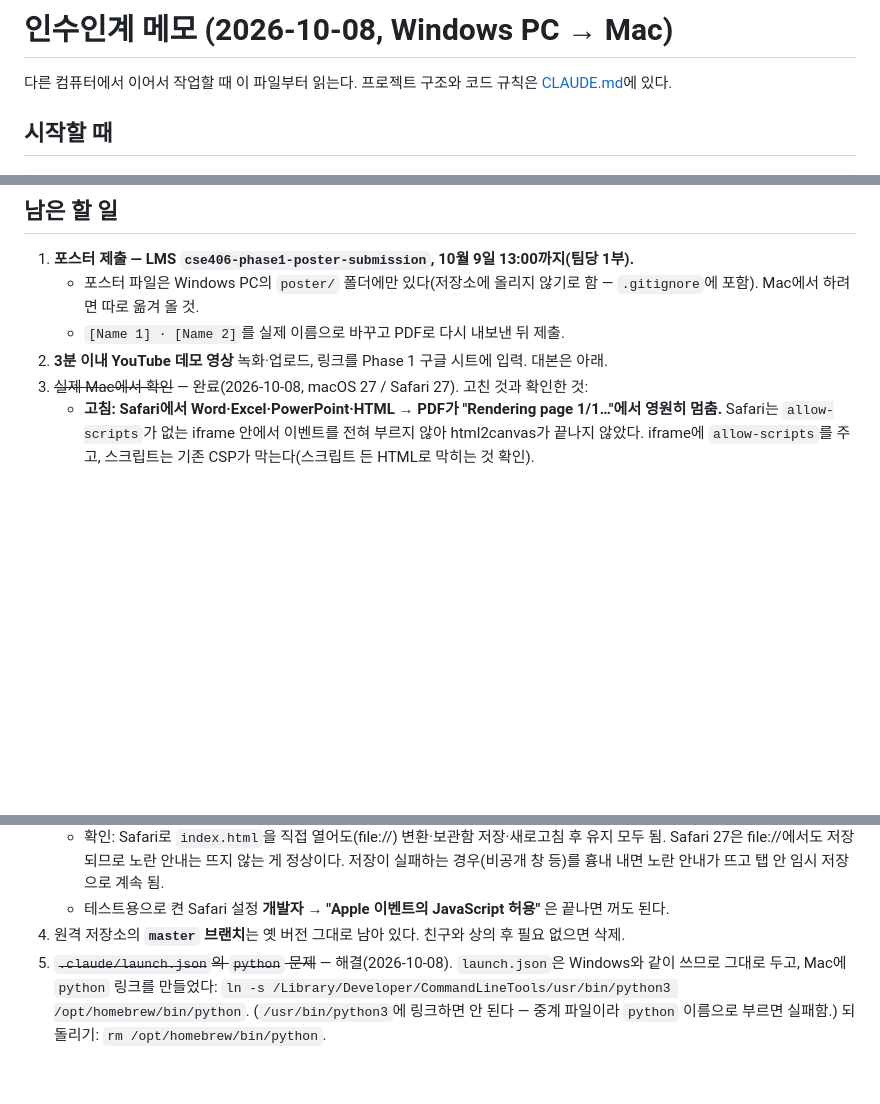
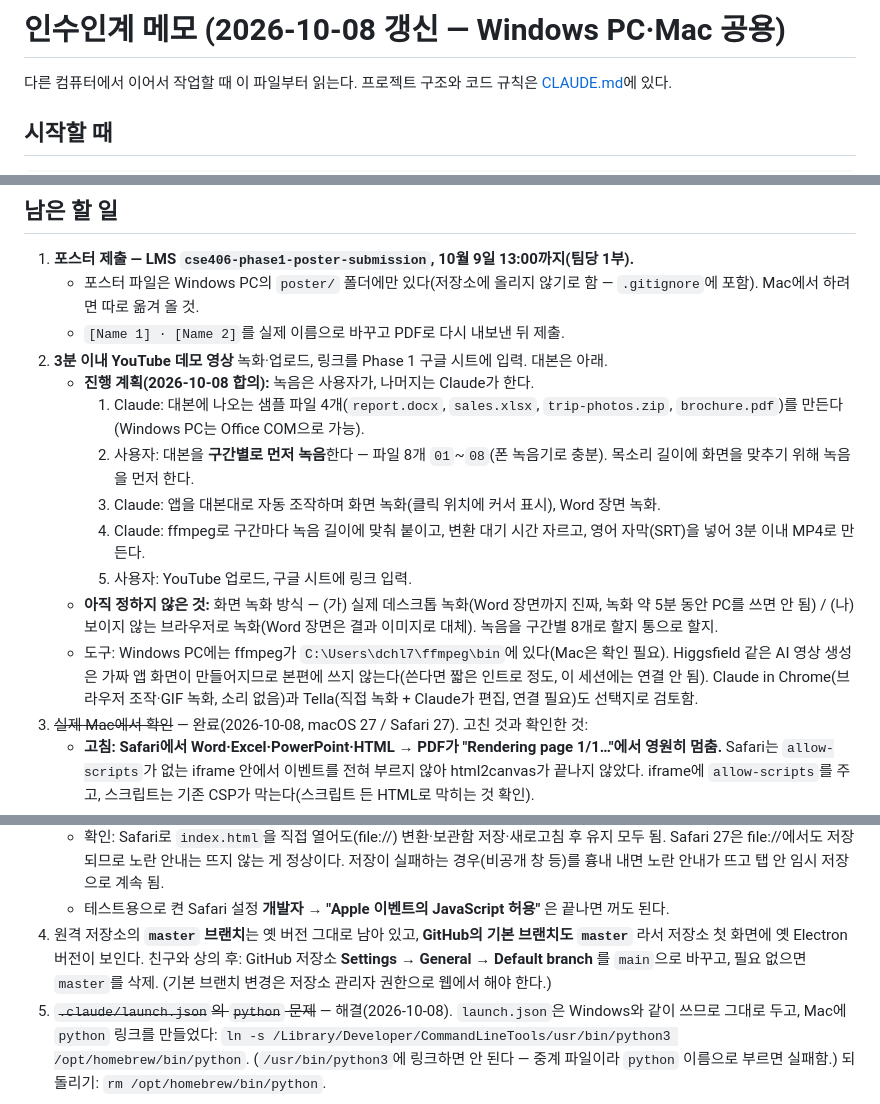
Before and after one commit to MLmimikyu/guaze1_systemsoftware, a Markdown page: HANDOFF.md, 3 parts joined by grey strips. Drawn GitHub-style; blank space fills up the shorter version.

Commit message:
Update handoff: demo video plan and default-branch note
- Record the agreed video workflow (user records voice per section first;
  Claude prepares sample files, screen capture, ffmpeg edit, subtitles)
  and the open decisions
- Note that GitHub's default branch is still master (old version)

Co-Authored-By: Claude Opus 5.5 <noreply@anthropic.com>

```diff
--- a/HANDOFF.md
+++ b/HANDOFF.md
@@ -1,4 +1,4 @@
-# 인수인계 메모 (2026-10-08, Windows PC → Mac)
+# 인수인계 메모 (2026-10-08 갱신 — Windows PC·Mac 공용)
 
 다른 컴퓨터에서 이어서 작업할 때 이 파일부터 읽는다. 프로젝트 구조와 코드 규칙은 [CLAUDE.md](CLAUDE.md)에 있다.
 
@@ -33,6 +33,14 @@ python3 -m http.server 8000 --bind 127.0.0.1 --directory web
    - 포스터 파일은 Windows PC의 `poster/` 폴더에만 있다(저장소에 올리지 않기로 함 — `.gitignore`에 포함). Mac에서 하려면 따로 옮겨 올 것.
    - `[Name 1] · [Name 2]`를 실제 이름으로 바꾸고 PDF로 다시 내보낸 뒤 제출.
 2. **3분 이내 YouTube 데모 영상** 녹화·업로드, 링크를 Phase 1 구글 시트에 입력. 대본은 아래.
+   - **진행 계획(2026-10-08 합의):** 녹음은 사용자가, 나머지는 Claude가 한다.
+     1. Claude: 대본에 나오는 샘플 파일 4개(`report.docx`, `sales.xlsx`, `trip-photos.zip`, `brochure.pdf`)를 만든다(Windows PC는 Office COM으로 가능).
+     2. 사용자: 대본을 **구간별로 먼저 녹음**한다 — 파일 8개 `01`~`08`(폰 녹음기로 충분). 목소리 길이에 화면을 맞추기 위해 녹음을 먼저 한다.
+     3. Claude: 앱을 대본대로 자동 조작하며 화면 녹화(클릭 위치에 커서 표시), Word 장면 녹화.
+     4. Claude: ffmpeg로 구간마다 녹음 길이에 맞춰 붙이고, 변환 대기 시간 자르고, 영어 자막(SRT)을 넣어 3분 이내 MP4로 만든다.
+     5. 사용자: YouTube 업로드, 구글 시트에 링크 입력.
+   - **아직 정하지 않은 것:** 화면 녹화 방식 — (가) 실제 데스크톱 녹화(Word 장면까지 진짜, 녹화 약 5분 동안 PC를 쓰면 안 됨) / (나) 보이지 않는 브라우저로 녹화(Word 장면은 결과 이미지로 대체). 녹음을 구간별 8개로 할지 통으로 할지.
+   - 도구: Windows PC에는 ffmpeg가 `C:\Users\dchl7\ffmpeg\bin`에 있다(Mac은 확인 필요). Higgsfield 같은 AI 영상 생성은 가짜 앱 화면이 만들어지므로 본편에 쓰지 않는다(쓴다면 짧은 인트로 정도, 이 세션에는 연결 안 됨). Claude in Chrome(브라우저 조작·GIF 녹화, 소리 없음)과 Tella(직접 녹화 + Claude가 편집, 연결 필요)도 선택지로 검토함.
 3. ~~실제 Mac에서 확인~~ — 완료(2026-10-08, macOS 27 / Safari 27). 고친 것과 확인한 것:
    - **고침: Safari에서 Word·Excel·PowerPoint·HTML → PDF가 "Rendering page 1/1…"에서 영원히 멈춤.** Safari는 `allow-scripts`가 없는 iframe 안에서 이벤트를 전혀 부르지 않아 html2canvas가 끝나지 않았다. iframe에 `allow-scripts`를 주고, 스크립트는 기존 CSP가 막는다(스크립트 든 HTML로 막히는 것 확인).
    - **고침(Chrome에도 있던 문제): Mac Chrome으로 "PDF로 저장"한 한글 PDF → Word/PowerPoint에서 글자가 두 번 겹쳐 보임.** 이런 PDF는 Type3 글꼴이라 배경 그림에서 글자가 빠지지 않았다.
@@ -42,7 +50,7 @@ python3 -m http.server 8000 --bind 127.0.0.1 --directory web
    - 확인: Safari가 만든 PDF → Word 결과를 Mac용 Word로 열면 1페이지 그대로, 글자 편집 가능. Mac용 Word에 맑은 고딕이 들어 있어 대체 글꼴 문제 없음.
    - 확인: Safari로 `index.html`을 직접 열어도(file://) 변환·보관함 저장·새로고침 후 유지 모두 됨. Safari 27은 file://에서도 저장되므로 노란 안내는 뜨지 않는 게 정상이다. 저장이 실패하는 경우(비공개 창 등)를 흉내 내면 노란 안내가 뜨고 탭 안 임시 저장으로 계속 됨.
    - 테스트용으로 켠 Safari 설정 **개발자 → "Apple 이벤트의 JavaScript 허용"** 은 끝나면 꺼도 된다.
-4. 원격 저장소의 **`master` 브랜치**는 옛 버전 그대로 남아 있다. 친구와 상의 후 필요 없으면 삭제.
+4. 원격 저장소의 **`master` 브랜치**는 옛 버전 그대로 남아 있고, **GitHub의 기본 브랜치도 `master`** 라서 저장소 첫 화면에 옛 Electron 버전이 보인다. 친구와 상의 후: GitHub 저장소 **Settings → General → Default branch** 를 `main`으로 바꾸고, 필요 없으면 `master`를 삭제. (기본 브랜치 변경은 저장소 관리자 권한으로 웹에서 해야 한다.)
 5. ~~`.claude/launch.json`의 `python` 문제~~ — 해결(2026-10-08). `launch.json`은 Windows와 같이 쓰므로 그대로 두고, Mac에 `python` 링크를 만들었다: `ln -s /Library/Developer/CommandLineTools/usr/bin/python3 /opt/homebrew/bin/python`. (`/usr/bin/python3`에 링크하면 안 된다 — 중계 파일이라 `python` 이름으로 부르면 실패함.) 되돌리기: `rm /opt/homebrew/bin/python`.
 
 ## 저장소에 없는 것 (Windows PC에만 있음)
```
